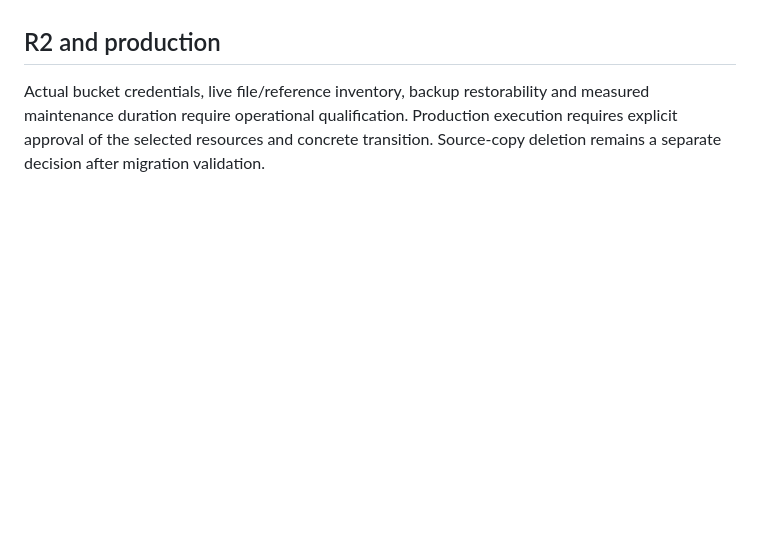
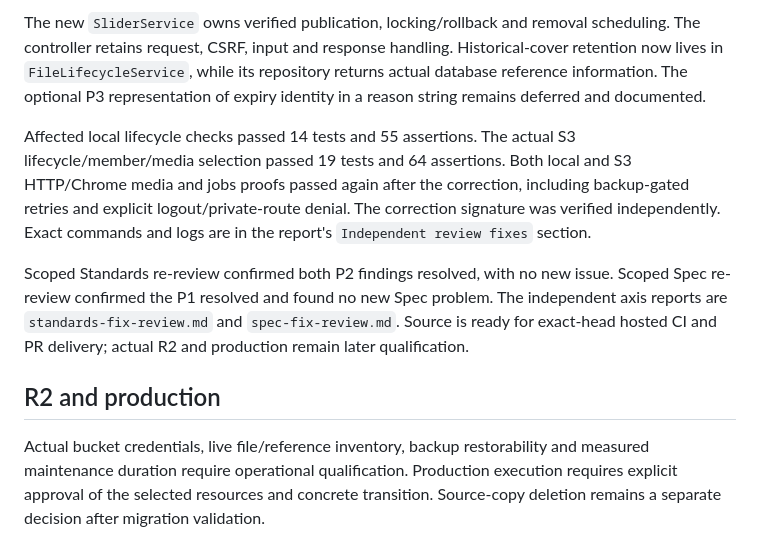
Before and after one commit to ibrahima-isi/amea, a Markdown page: .scratch/object-storage/completion.md, the part around one of its changes. Rendered like a GitHub page; blank space fills up the shorter version.

```diff
--- a/.scratch/object-storage/completion.md
+++ b/.scratch/object-storage/completion.md
@@ -131,3 +159,9 @@ The started-purge boundary is irreversible and prevents restoration of a partial
+The new `SliderService` owns verified publication, locking/rollback and removal scheduling. The controller retains request, CSRF, input and response handling. Historical-cover retention now lives in `FileLifecycleService`, while its repository returns actual database reference information. The optional P3 representation of expiry identity in a reason string remains deferred and documented.
+
+Affected local lifecycle checks passed 14 tests and 55 assertions. The actual S3 lifecycle/member/media selection passed 19 tests and 64 assertions. Both local and S3 HTTP/Chrome media and jobs proofs passed again after the correction, including backup-gated retries and explicit logout/private-route denial. The correction signature was verified independently. Exact commands and logs are in the report's `Independent review fixes` section.
+
+Scoped Standards re-review confirmed both P2 findings resolved, with no new issue. Scoped Spec re-review confirmed the P1 resolved and found no new Spec problem. The independent axis reports are `standards-fix-review.md` and `spec-fix-review.md`. Source is ready for exact-head hosted CI and PR delivery; actual R2 and production remain later qualification.
+
 ## R2 and production
 
 Actual bucket credentials, live file/reference inventory, backup restorability and measured maintenance duration require operational qualification. Production execution requires explicit approval of the selected resources and concrete transition. Source-copy deletion remains a separate decision after migration validation.
```
Also changed, not shown: other parts of .scratch/object-storage/completion.md (+28 -0 lines), 1 other file.
